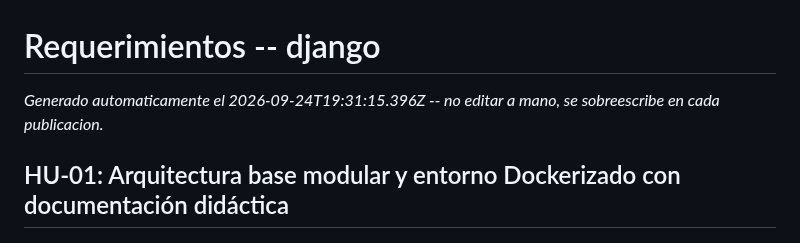
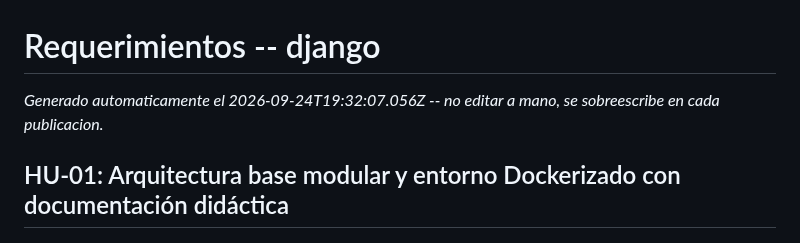
Before and after one commit to fiemcasals/Django, a Markdown page: scrumDocs/REQUERIMIENTOS.md, the part around the change. GitHub-like rendering.

Commit message:
Auto-publish: actualiza scrumDocs/REQUERIMIENTOS.md

```diff
--- a/scrumDocs/REQUERIMIENTOS.md
+++ b/scrumDocs/REQUERIMIENTOS.md
@@ -1,6 +1,6 @@
 # Requerimientos -- django
 
-_Generado automaticamente el 2026-09-24T19:31:15.396Z -- no editar a mano, se sobreescribe en cada publicacion._
+_Generado automaticamente el 2026-09-24T19:32:07.056Z -- no editar a mano, se sobreescribe en cada publicacion._
 
 ## HU-01: Arquitectura base modular y entorno Dockerizado con documentación didáctica
 
```
